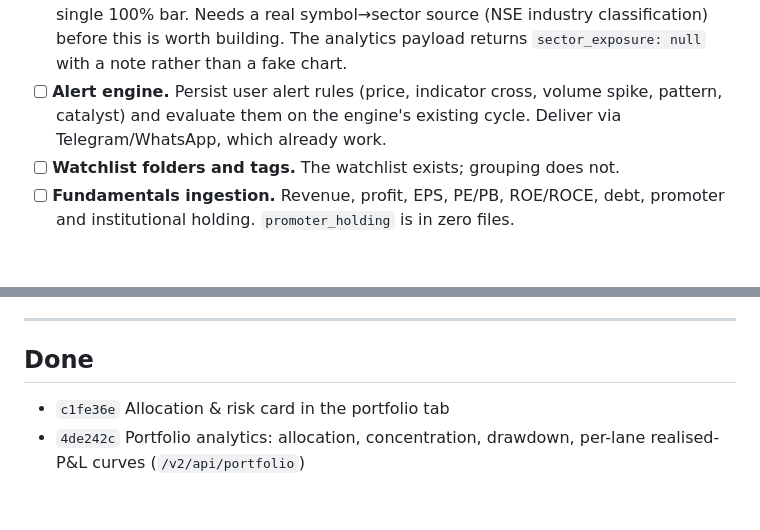
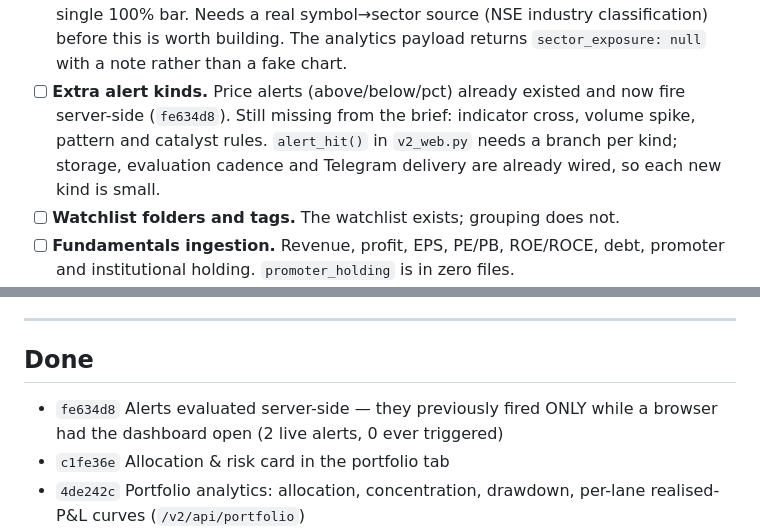
Before and after one commit to sudarshanbhat94/trading-agent, a Markdown page: BACKLOG.md, 2 parts joined by grey strips. GitHub-like rendering; blank space fills up the shorter version.

Commit message:
Document the alert fix in HANDOFF and BACKLOG
The doc half of fe634d8 was lost: it lived in the same shell command as
the commit, and that command was blocked before any of it ran, so the
code landed while HANDOFF.md and BACKLOG.md still described alerts as
unbuilt.

- HANDOFF records that alerts now fire from the engine loop rather than
  only from the SSE builder, that the v2_web import must stay lazy to
  avoid a cycle, and that alert_hit() fails closed.
- BACKLOG replaces the "Alert engine" item, which was a false premise —
  price alerts existed end to end and were simply never reached — with
  the work that genuinely remains: indicator-cross, volume-spike,
  pattern and catalyst rule kinds.

Co-Authored-By: Claude Opus 5 <noreply@anthropic.com>

```diff
--- a/BACKLOG.md
+++ b/BACKLOG.md
@@ -51,9 +51,11 @@ doing. It is not a promise that the brief converges.
       symbol→sector source (NSE industry classification) before this is worth
       building. The analytics payload returns `sector_exposure: null` with a
       note rather than a fake chart.
-- [ ] **Alert engine.** Persist user alert rules (price, indicator cross,
-      volume spike, pattern, catalyst) and evaluate them on the engine's
-      existing cycle. Deliver via Telegram/WhatsApp, which already work.
+- [ ] **Extra alert kinds.** Price alerts (above/below/pct) already existed and
+      now fire server-side (`fe634d8`). Still missing from the brief: indicator
+      cross, volume spike, pattern and catalyst rules. `alert_hit()` in
+      `v2_web.py` needs a branch per kind; storage, evaluation cadence and
+      Telegram delivery are already wired, so each new kind is small.
 - [ ] **Watchlist folders and tags.** The watchlist exists; grouping does not.
 - [ ] **Fundamentals ingestion.** Revenue, profit, EPS, PE/PB, ROE/ROCE, debt,
       promoter and institutional holding. `promoter_holding` is in zero files.
@@ -127,6 +129,8 @@ doing. It is not a promise that the brief converges.
 
 ## Done
 
+- `fe634d8` Alerts evaluated server-side — they previously fired ONLY while
+  a browser had the dashboard open (2 live alerts, 0 ever triggered)
 - `c1fe36e` Allocation & risk card in the portfolio tab
 - `4de242c` Portfolio analytics: allocation, concentration, drawdown,
   per-lane realised-P&L curves (`/v2/api/portfolio`)
```
Also changed, not shown: HANDOFF.md (+1 -0 lines).
